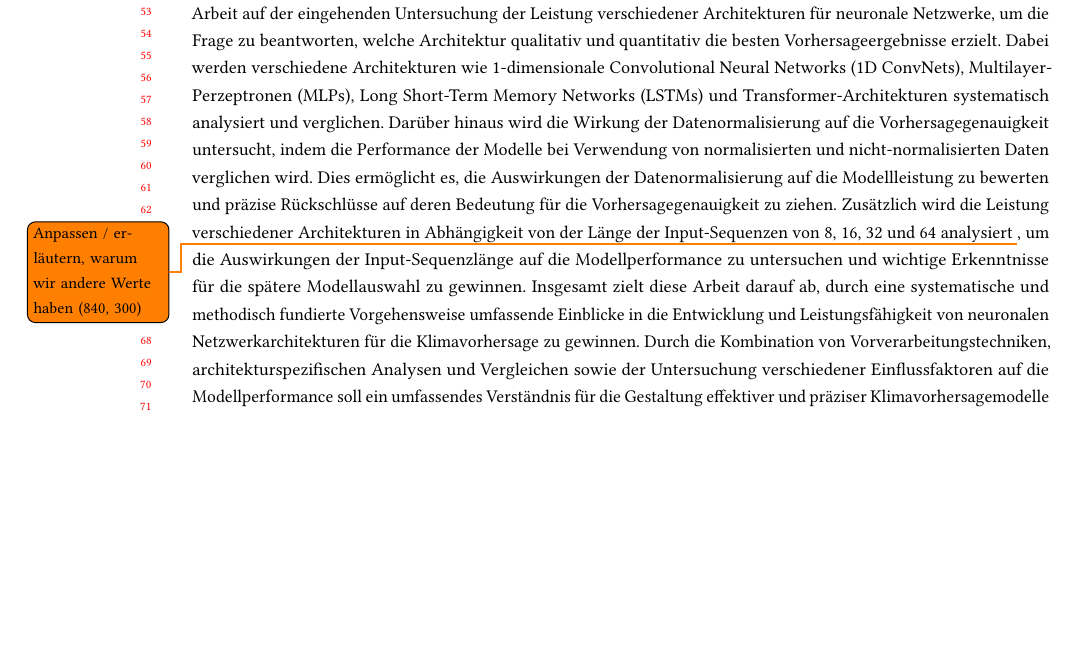
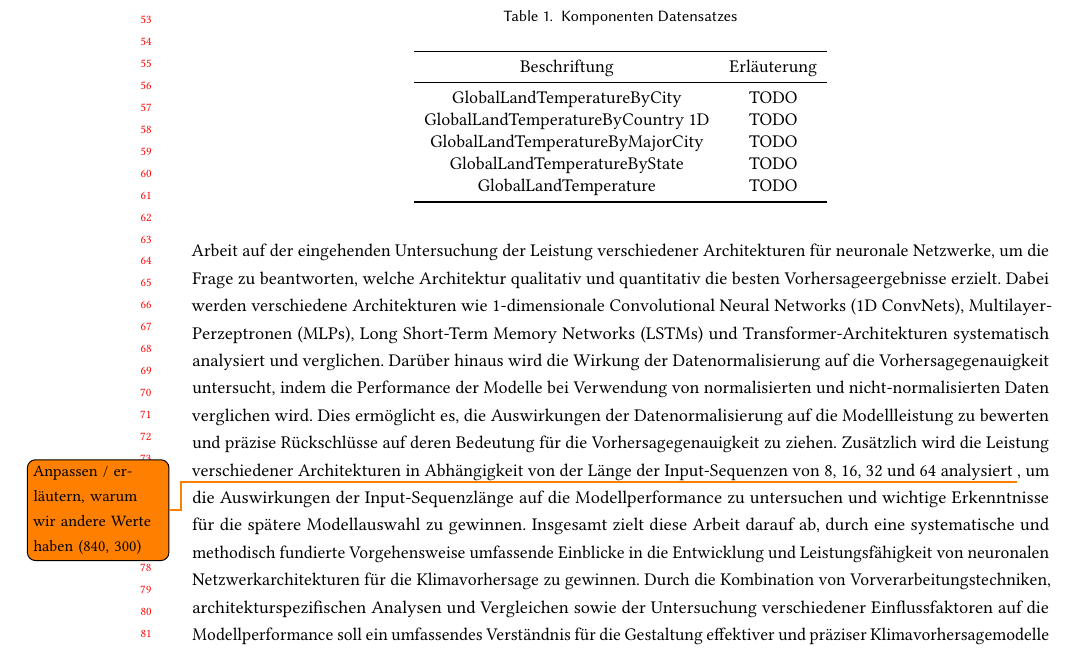
Before and after one commit to TorgeSchwark/BS-Temperature, a LaTeX paper (PaperStuff/paper test.tex): part of page 2 of 7, cut at the place of the change, the shorter picture padded with empty space. Compiled offline with pdfLaTeX.

Commit message:
overleaf changes

```diff
--- a/PaperStuff/paper test.tex
+++ b/PaperStuff/paper test.tex
@@ -49,6 +49,7 @@
 \usepackage{graphicx}
 \usepackage{subcaption}
 \usepackage{todonotes}
+\usepackage{hyperref}
 
 %% Fonts used in the template cannot be substituted; margin
 %% adjustments are not allowed.
@@ -244,3 +252,19 @@ Die Temperaturen werden dabei auf Float-Werte mit zwei Nachkommastellen gerundet
+\begin{table}
+  \caption{Komponenten Datensatzes}
+  \label{tab:freq}
+  \begin{tabular}{ccl}
+    \toprule
+    Beschriftung & Erläuterung\\
+    \midrule
+    GlobalLandTemperatureByCity & TODO \\
+    GlobalLandTemperatureByCountry 1D & TODO \\
+    GlobalLandTemperatureByMajorCity & TODO \\
+    GlobalLandTemperatureByState & TODO \\
+    GlobalLandTemperature & TODO \\
+  \bottomrule
+\end{tabular}
+\end{table}
+Die Temperaturen werden dabei von Float-Werten mit 16 Nachkommastellen auf zwei Nachkommastellen gerundet und nach geografischen Kategorien wie Land, Staat, Stadt und \textcolor{gray}{Hauptstadt} in separate Textdateien sortiert.
 Eine zunächst vermutete Optimierung bestand darin, die Daten beim Einlesen in ein Array zu speichern, um den Zugriff während des Trainings zu beschleunigen.
 Nachdem dieser Ansatz aber keine messbaren Veränderungen mit sich brachte, wurden weitere Optimierungen bezüglich einer Parallelisierung auf der CPU und GPU untersucht,
 welche eine deutliche Beschleunigung des Trainingsprozesses von bis zu \textcolor{gray}{50\%} ermöglichten.
```
Also changed, not shown: PaperStuff/paper test.tex (13 more changed lines).
